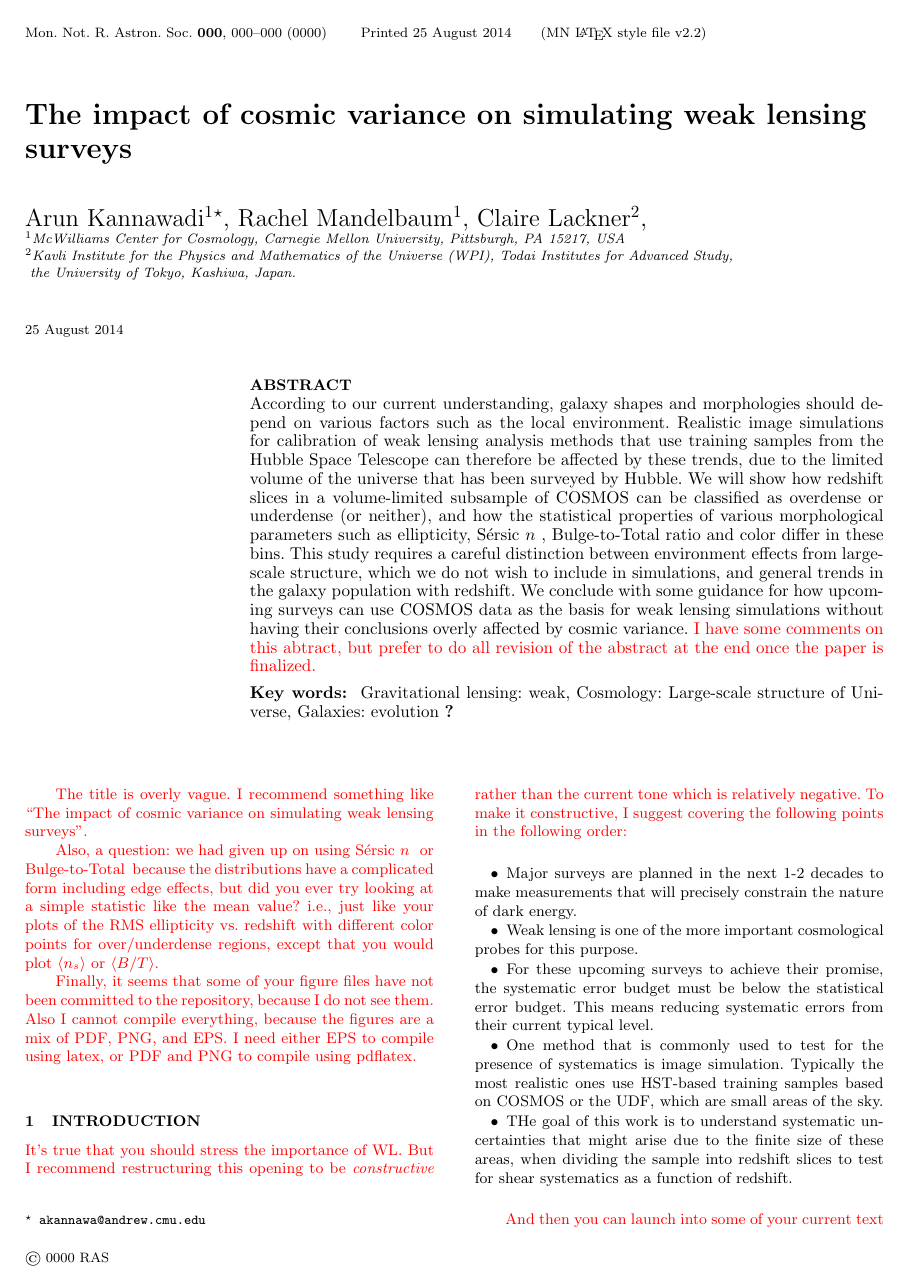
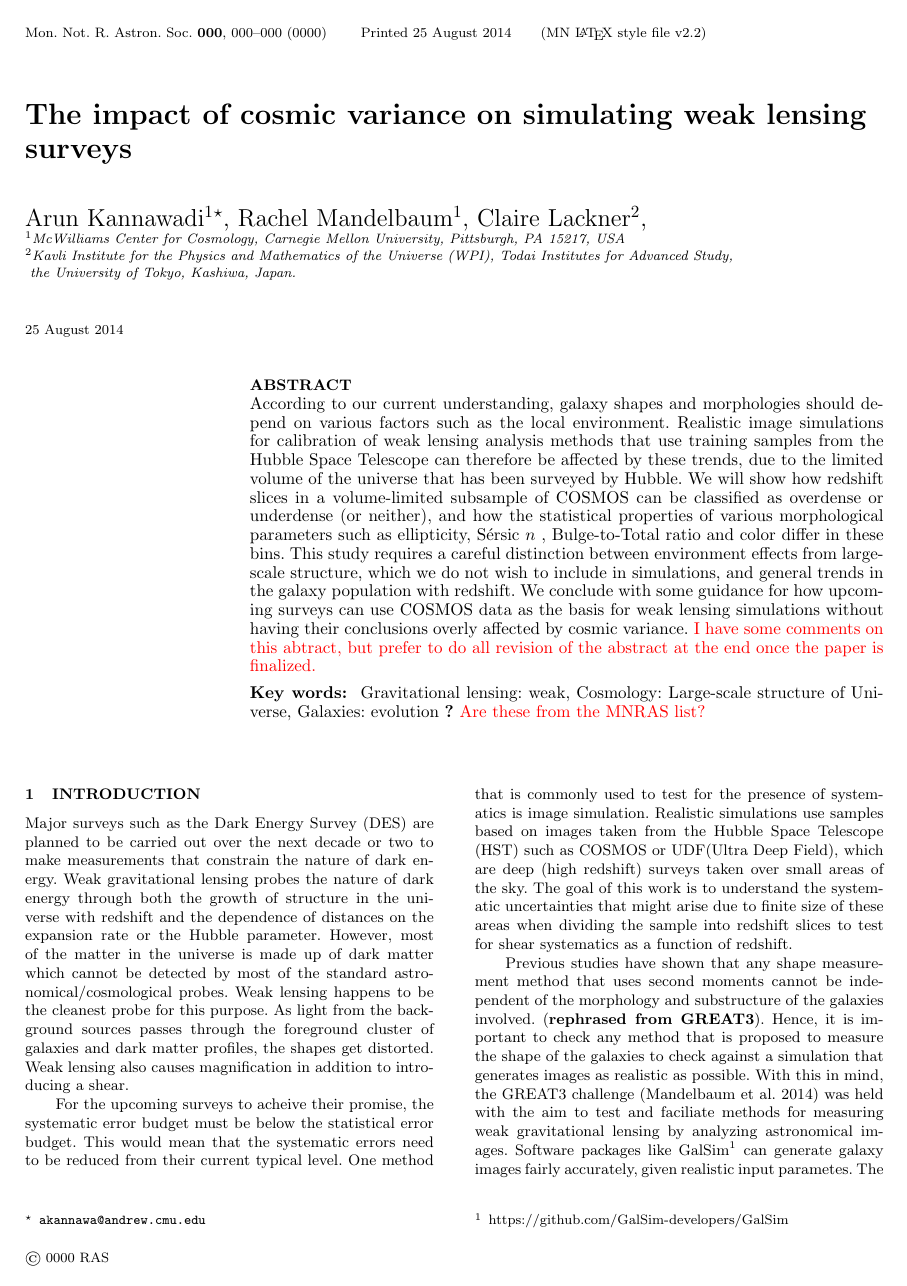
Before and after one commit to arunkannawadi/environments, a LaTeX paper (Writeup/paper_v2.tex): page 1 of 9. Compiled offline with pdfLaTeX; a LaTeX package or settings file that is missing is left out.

Commit message:
remove defunct comments

```diff
--- a/Writeup/paper_v2.tex
+++ b/Writeup/paper_v2.tex
@@ -137,57 +137,11 @@
 \end{abstract}
 
 \begin{keywords}
- Gravitational lensing: weak, Cosmology: Large-scale structure of Universe, Galaxies: evolution {\bf ?}
+ Gravitational lensing: weak, Cosmology: Large-scale structure of Universe, Galaxies: evolution {\bf ?} \rachel{Are these from the MNRAS list?}
 \end{keywords}
-
-\rachel{The title is overly vague.  I recommend something like ``The
-  impact of cosmic variance on simulating weak lensing surveys''.}
-
-\rachel{Also, a question: we had given up on using \sersicn{} or \btt{}
-  because the distributions have a complicated form including edge
-  effects, but did you ever try looking at a simple statistic like the
-  mean value?  i.e., just like your plots of the RMS ellipticity
-  vs. redshift with different color points for over/underdense
-  regions, except that you would plot $\langle n_s \rangle$ or
-  $\langle B/T\rangle$.}
-
-\rachel{Finally, it seems that some of your figure files have not been
-  committed to the repository, because I do not see them.  Also I
-  cannot compile everything, because the figures are a mix of PDF, PNG, and EPS.
-I need either EPS to compile using latex, or PDF and PNG to compile
-using pdflatex.}
 
 \section{Introduction}
 \label{S:intro}
-
-\rachel{It's true that you should stress the importance of WL.  But
-  I recommend restructuring this opening to be {\em constructive}
-  rather than the current tone which is relatively negative.  To make
-  it constructive, I suggest covering the following points in the
-  following order:}
-\begin{itemize}
-\item Major surveys are planned in the next 1-2 decades
-  to make measurements that will precisely constrain the nature of
-  dark energy.
-\item Weak lensing is one of the more important cosmological probes
-  for this purpose.
-\item For these upcoming surveys to achieve their promise, the
-  systematic error budget must be below the statistical error budget.
-  This means reducing systematic errors from their current typical
-  level.
-\item One method that is commonly used to test for the presence of
-  systematics is image simulation.  Typically the most realistic ones
-  use HST-based training samples based on COSMOS or the UDF, which are
-  small areas of the sky.
-\item THe goal of this work is to understand systematic uncertainties
-  that might arise due to the finite size of these areas, when
-  dividing the sample into redshift slices to test for shear
-  systematics as a function of redshift.
-\end{itemize}
-
-\rachel{And then you can launch into some of your current text about why there
-is cause for concern (known environment-morphology relations, etc.).}
-\arun{Done.}
 
 Major surveys such as the Dark Energy Survey (DES) are planned to be carried out over the next decade or two to make measurements that constrain the nature of dark energy.
 Weak gravitational lensing probes the nature of dark energy through both the growth of structure in the universe with redshift and the dependence of distances on the expansion rate or the Hubble parameter.
```
Also changed, not shown: Writeup/paper_v2.pdf, 2 other files.
